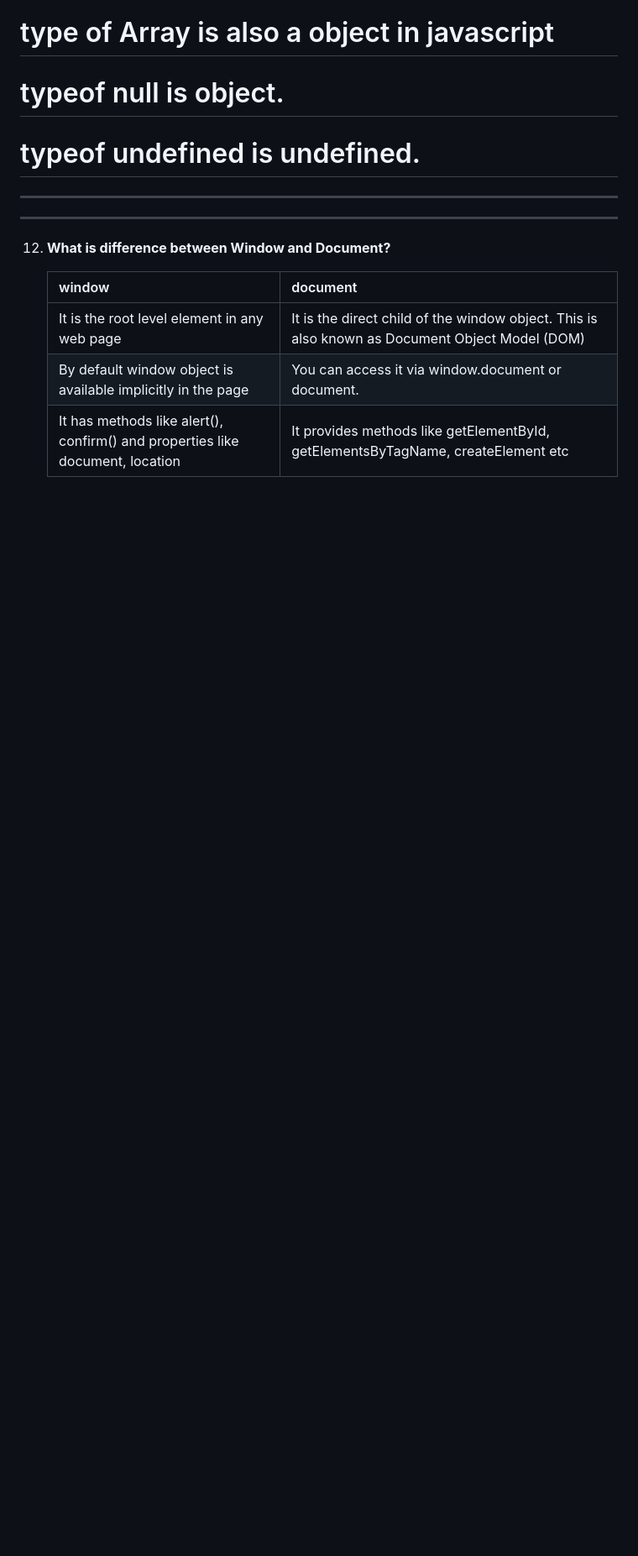
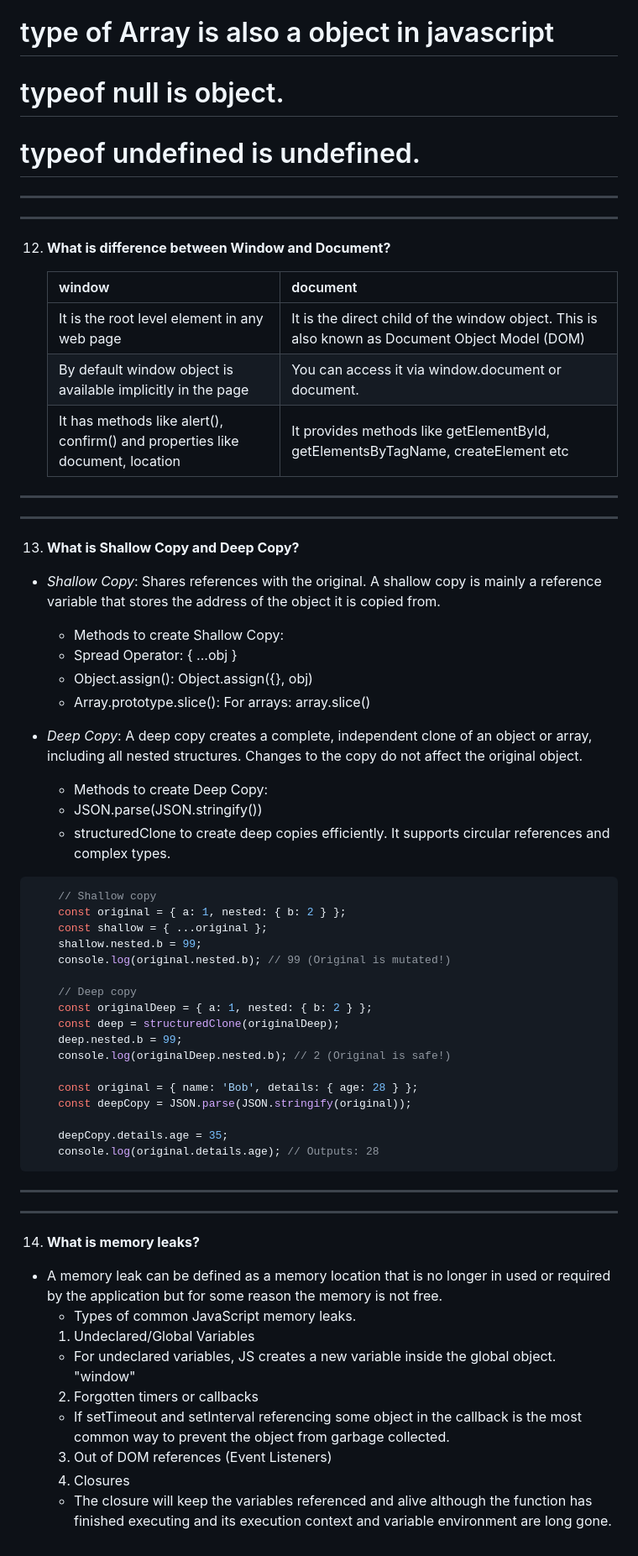
Before and after one commit to ShreyashDahiwale/JavaScriptLearning, a Markdown page: JAVASCRIPT.md, the part around the change. Shown at 84% size. Rendered like a GitHub page; blank space fills up the shorter version.

Commit message:
Add explanations for shallow copy, deep copy, and memory leaks in JavaScript

````diff
--- a/JAVASCRIPT.md
+++ b/JAVASCRIPT.md
@@ -476,3 +476,52 @@ async function handlePromise2() {
     | It is the root level element in any web page      | It is the direct child of the window object. This is also known as Document Object Model (DOM) |
     | By default window object is available implicitly in the page                  | You can access it via window.document or document.                                             |
     | It has methods like alert(), confirm() and properties like document, location | It provides methods like getElementById, getElementsByTagName, createElement etc               |
+
+---------------------------------------------------------------------
+---------------------------------------------------------------------
+
+13. **What is Shallow Copy and Deep Copy?**
+- *Shallow Copy*: Shares references with the original. A shallow copy is mainly a reference variable that stores the address of the object it is copied from.
+  * Methods to create Shallow Copy:
+  - Spread Operator: { ...obj }
+  - Object.assign(): Object.assign({}, obj)
+  - Array.prototype.slice(): For arrays: array.slice()
+
+- *Deep Copy*: A deep copy creates a complete, independent clone of an object or array, including all nested structures. Changes to the copy do not affect the original object.
+  * Methods to create Deep Copy:
+  - JSON.parse(JSON.stringify())
+  - structuredClone to create deep copies efficiently. It supports circular references and complex types.
+
+```javascript
+    // Shallow copy
+    const original = { a: 1, nested: { b: 2 } };
+    const shallow = { ...original };
+    shallow.nested.b = 99;
+    console.log(original.nested.b); // 99 (Original is mutated!)
+
+    // Deep copy
+    const originalDeep = { a: 1, nested: { b: 2 } };
+    const deep = structuredClone(originalDeep);
+    deep.nested.b = 99;
+    console.log(originalDeep.nested.b); // 2 (Original is safe!)
+
+    const original = { name: 'Bob', details: { age: 28 } };
+    const deepCopy = JSON.parse(JSON.stringify(original));
+
+    deepCopy.details.age = 35;
+    console.log(original.details.age); // Outputs: 28
+```
+
+---------------------------------------------------------------------
+---------------------------------------------------------------------
+
+14. **What is memory leaks?**
+- A memory leak can be defined as a memory location that is no longer in used or required by the application but for some reason the memory is not free.
+  * Types of common JavaScript memory leaks.
+  1) Undeclared/Global Variables
+    - For undeclared variables, JS creates a new variable inside the global object. "window"
+  2) Forgotten timers or callbacks
+    - If setTimeout and setInterval referencing some object in the callback is the most common way to prevent the object from garbage collected.
+  3) Out of DOM references (Event Listeners)
+  4) Closures
+    - The closure will keep the variables referenced and alive although the function has finished executing and its execution context and variable environment are long gone.
````
